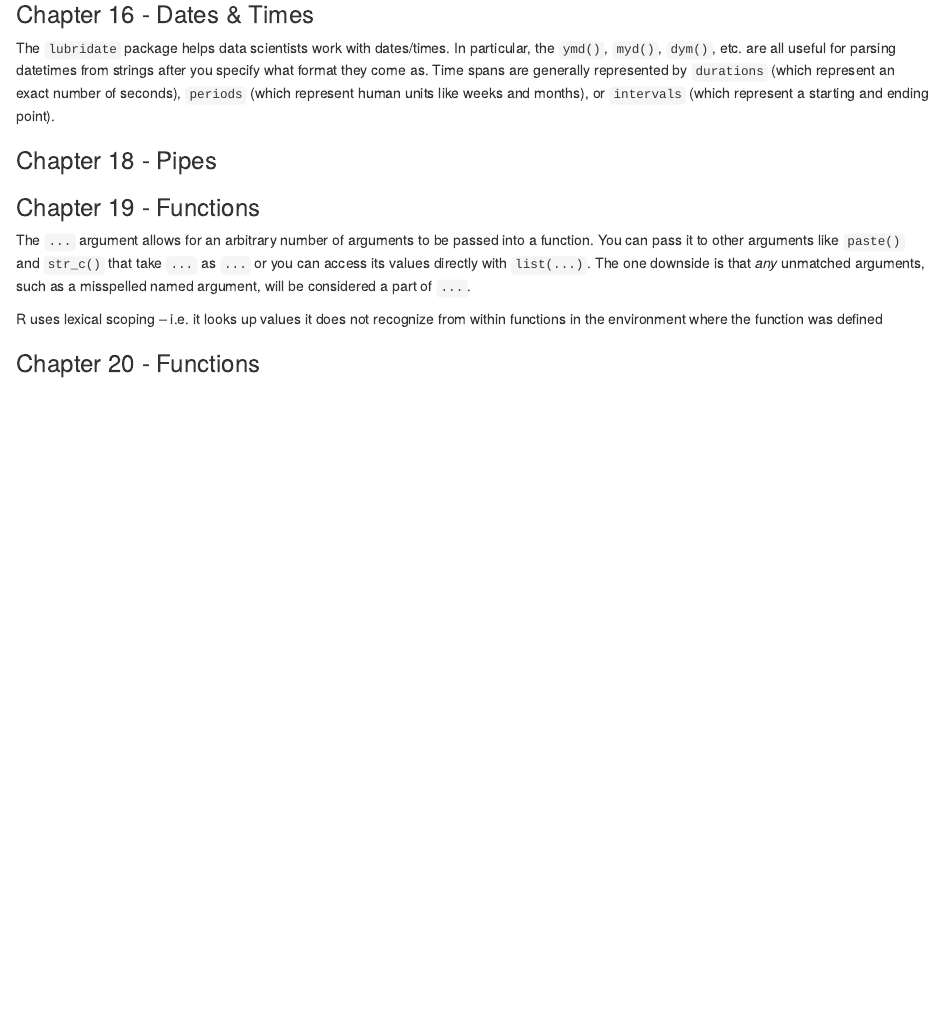
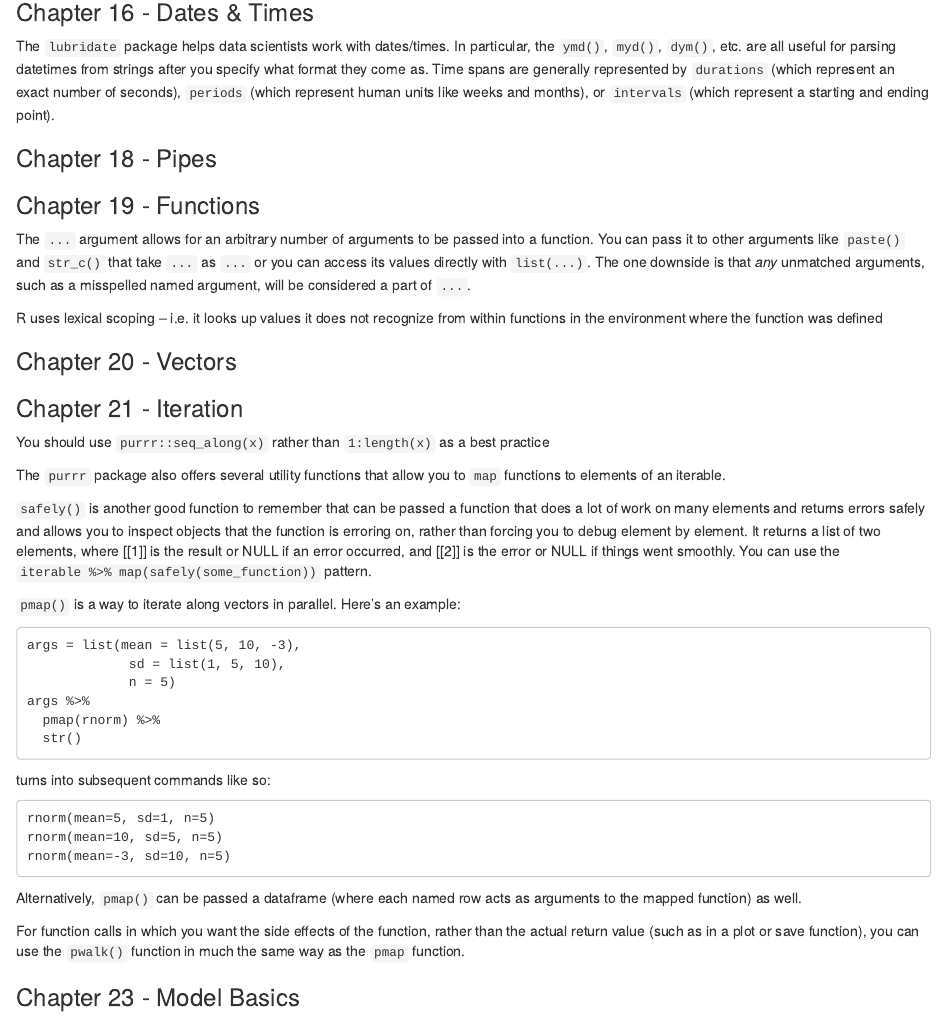
Before and after one commit to kmishra9/Learning-Data-Science, an R Markdown document (R4DS.Rmd): the page in a window 1100 px wide, from 8830 px down before the commit and from 5770 px down after it, so that both start at the same text. The pictures show the output file R4DS.nb.html that the author committed with the source, opened offline.

Commit message:
Finished Chapter 22

````diff
--- a/R4DS.Rmd
+++ b/R4DS.Rmd
@@ -281,4 +281,33 @@ The `...` argument allows for an arbitrary number of arguments to be passed into
 
 R uses lexical scoping -- i.e. it looks up values it does not recognize from within functions in the environment where the function was defined
 
-### Chapter 20 - Functions
+### Chapter 20 - Vectors
+
+### Chapter 21 - Iteration
+
+You should use `purrr::seq_along(x)` rather than `1:length(x)` as a best practice
+
+The `purrr` package also offers several utility functions that allow you to `map` functions to elements of an iterable.
+
+`safely()` is another good function to remember that can be passed a function that does a lot of work on many elements and returns errors safely and allows you to inspect objects that the function is erroring on, rather than forcing you to debug element by element. It returns a list of two elements, where [[1]] is the result or NULL if an error occurred, and [[2]] is the error or NULL if things went smoothly. You can use the `iterable %>% map(safely(some_function))` pattern.
+
+`pmap()` is a way to iterate along vectors in parallel. Here's an example:
+```
+args = list(mean = list(5, 10, -3),
+             sd = list(1, 5, 10),
+             n = 5)
+args %>%
+  pmap(rnorm) %>%
+  str()
+```
+turns into subsequent commands like so:
+```
+rnorm(mean=5, sd=1, n=5)
+rnorm(mean=10, sd=5, n=5)
+rnorm(mean=-3, sd=10, n=5)
+```
+Alternatively, `pmap()` can be passed a dataframe (where each named row acts as arguments to the mapped function) as well.
+
+For function calls in which you want the side effects of the function, rather than the actual return value (such as in a plot or save function), you can use the `pwalk()` function in much the same way as the `pmap` function.
+
+### Chapter 23 - Model Basics
````
Also changed, not shown: R4DS.nb.html.
